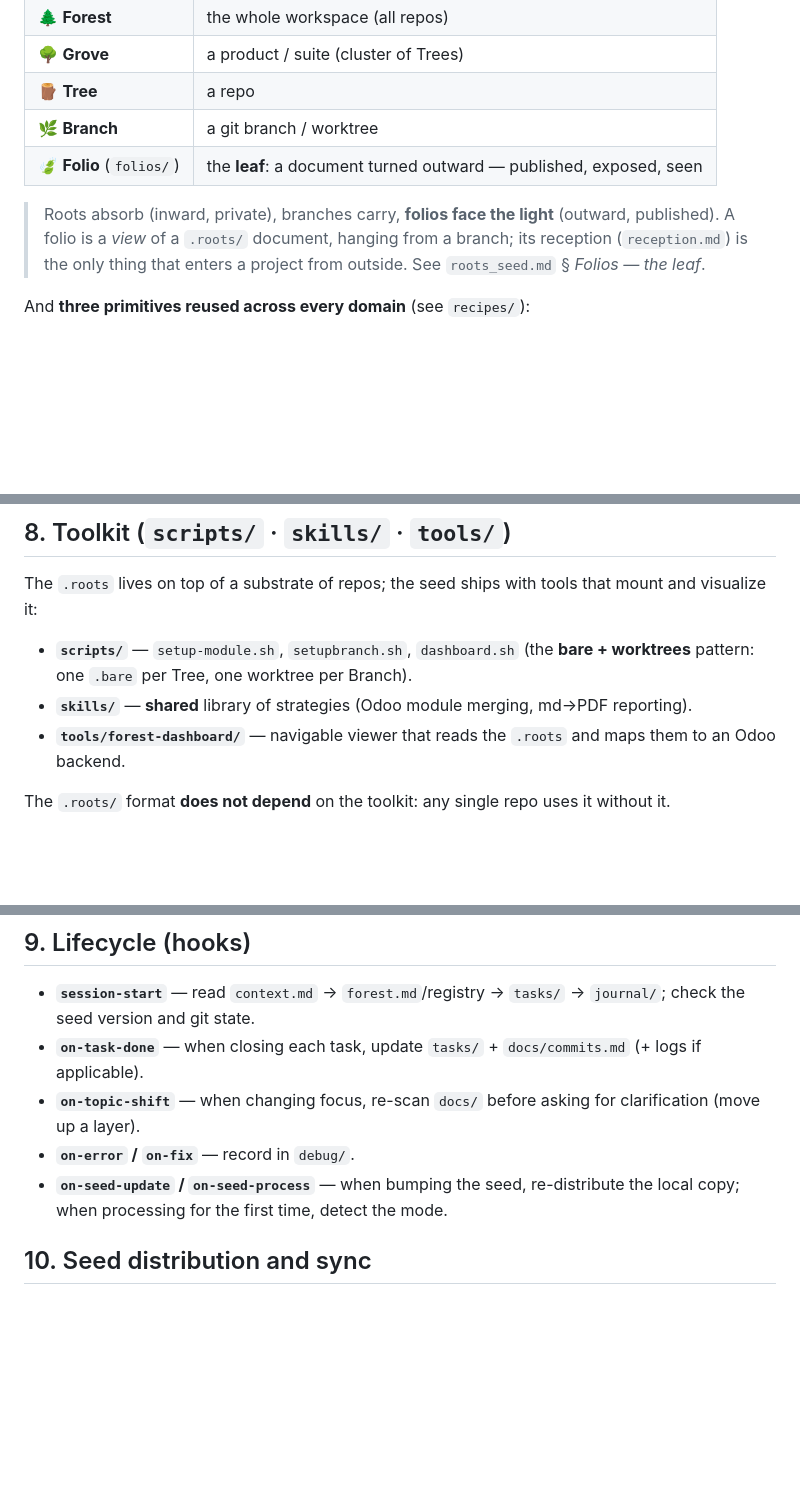
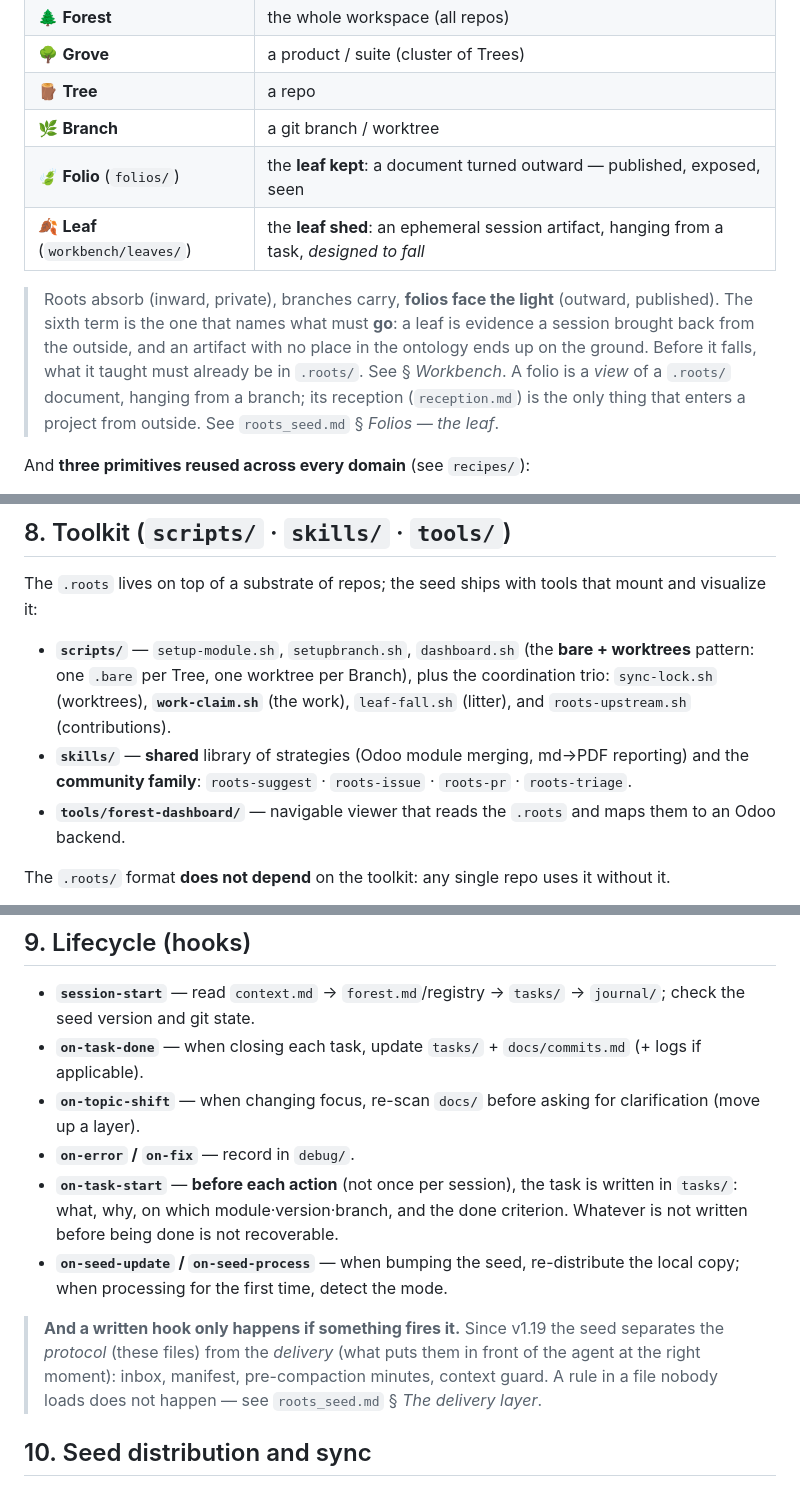
Before and after one commit to ctmil/roots_seed, a Markdown page: manual.md, 3 parts joined by grey strips. Drawn GitHub-style; blank space fills up the shorter version.

Commit message:
manual: la puerta de entrada tambien tenia que decirlo
El manual es la puerta navegable y se habia quedado sin el sexto termino del vocabulario,
sin los scripts de coordinacion, sin la familia de comunidad y sin el on-task-start (que
existe desde la 1.17). Si la puerta no lo nombra, nadie llega a la seccion.

Co-Authored-By: Claude Opus 5 (1M context) <noreply@anthropic.com>
Claude-Session: https://claude.ai/code/session_01DSxS739J5PTGiPBPyYt2YZ

```diff
--- a/manual.md
+++ b/manual.md
@@ -26,9 +26,13 @@ When `.roots` coordinates **many repos** (working_mode `workspace`):
 | 🌳 **Grove** | a product / suite (cluster of Trees) |
 | 🪵 **Tree** | a repo |
 | 🌿 **Branch** | a git branch / worktree |
-| 🍃 **Folio** (`folios/`) | the **leaf**: a document turned outward — published, exposed, seen |
+| 🍃 **Folio** (`folios/`) | the **leaf kept**: a document turned outward — published, exposed, seen |
+| 🍂 **Leaf** (`workbench/leaves/`) | the **leaf shed**: an ephemeral session artifact, hanging from a task, *designed to fall* |
 
 > Roots absorb (inward, private), branches carry, **folios face the light** (outward, published).
+> The sixth term is the one that names what must **go**: a leaf is evidence a session brought back
+> from the outside, and an artifact with no place in the ontology ends up on the ground. Before it
+> falls, what it taught must already be in `.roots/`. See § *Workbench*.
 > A folio is a *view* of a `.roots/` document, hanging from a branch; its reception (`reception.md`)
 > is the only thing that enters a project from outside. See `roots_seed.md` § *Folios — the leaf*.
 
@@ -96,8 +100,8 @@ Read **by layers, not everything**: L0 index → L1 active slice → L2 domain d
 ## 8. Toolkit (`scripts/` · `skills/` · `tools/`)
 
 The `.roots` lives on top of a substrate of repos; the seed ships with tools that mount and visualize it:
-- **`scripts/`** — `setup-module.sh`, `setupbranch.sh`, `dashboard.sh` (the **bare + worktrees** pattern: one `.bare` per Tree, one worktree per Branch).
-- **`skills/`** — **shared** library of strategies (Odoo module merging, md→PDF reporting).
+- **`scripts/`** — `setup-module.sh`, `setupbranch.sh`, `dashboard.sh` (the **bare + worktrees** pattern: one `.bare` per Tree, one worktree per Branch), plus the coordination trio: `sync-lock.sh` (worktrees), **`work-claim.sh`** (the work), `leaf-fall.sh` (litter), and `roots-upstream.sh` (contributions).
+- **`skills/`** — **shared** library of strategies (Odoo module merging, md→PDF reporting) and the **community family**: `roots-suggest` · `roots-issue` · `roots-pr` · `roots-triage`.
 - **`tools/forest-dashboard/`** — navigable viewer that reads the `.roots` and maps them to an Odoo backend.
 
 The `.roots/` format **does not depend** on the toolkit: any single repo uses it without it.
@@ -108,7 +112,13 @@ The `.roots/` format **does not depend** on the toolkit: any single repo uses it
 - **`on-task-done`** — when closing each task, update `tasks/` + `docs/commits.md` (+ logs if applicable).
 - **`on-topic-shift`** — when changing focus, re-scan `docs/` before asking for clarification (move up a layer).
 - **`on-error` / `on-fix`** — record in `debug/`.
+- **`on-task-start`** — **before each action** (not once per session), the task is written in `tasks/`: what, why, on which module·version·branch, and the done criterion. Whatever is not written before being done is not recoverable.
 - **`on-seed-update` / `on-seed-process`** — when bumping the seed, re-distribute the local copy; when processing for the first time, detect the mode.
+
+> **And a written hook only happens if something fires it.** Since v1.19 the seed separates the
+> *protocol* (these files) from the *delivery* (what puts them in front of the agent at the right
+> moment): inbox, manifest, pre-compaction minutes, context guard. A rule in a file nobody loads does
+> not happen — see `roots_seed.md` § *The delivery layer*.
 
 ## 10. Seed distribution and sync
 
```
